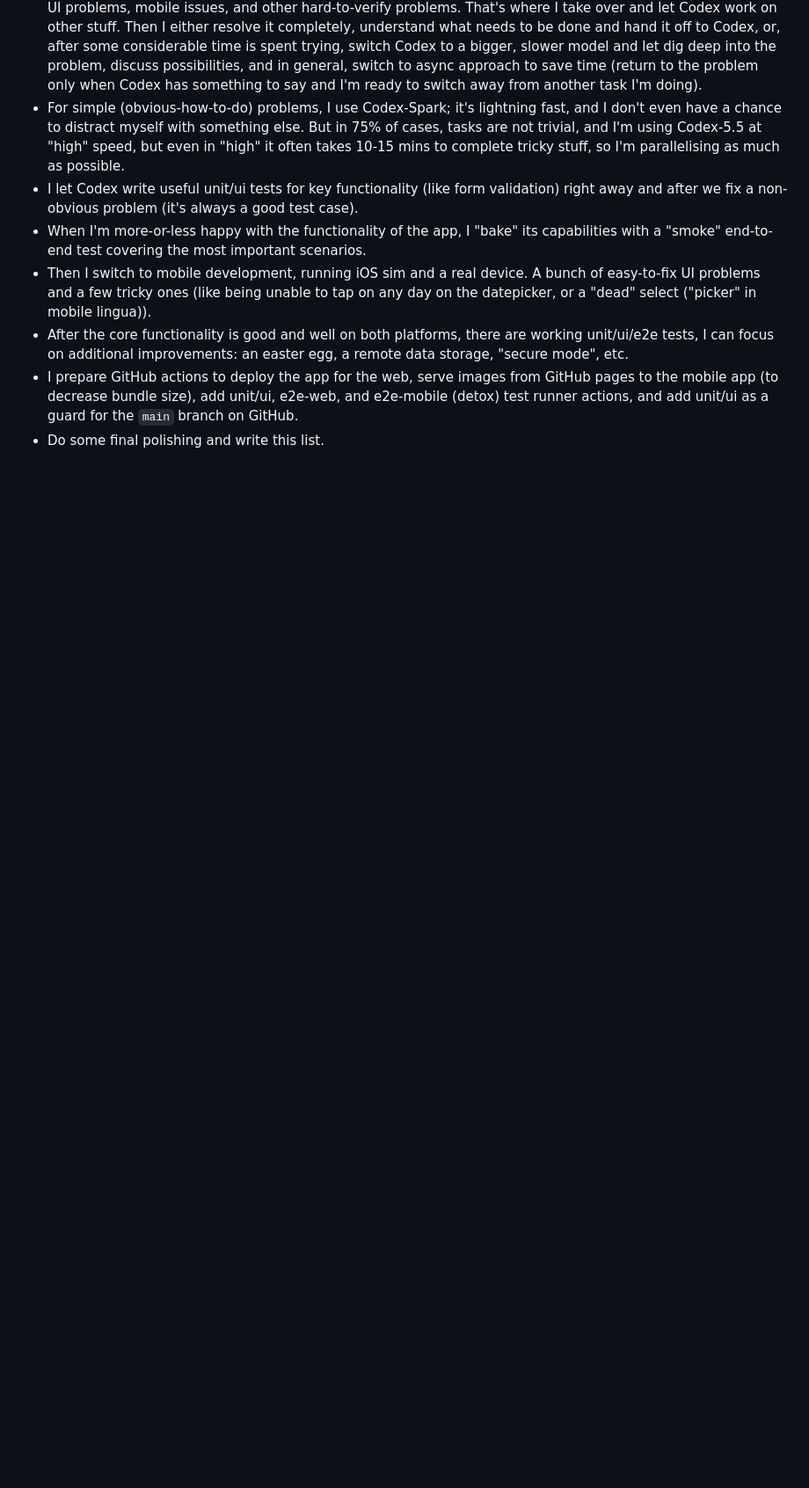
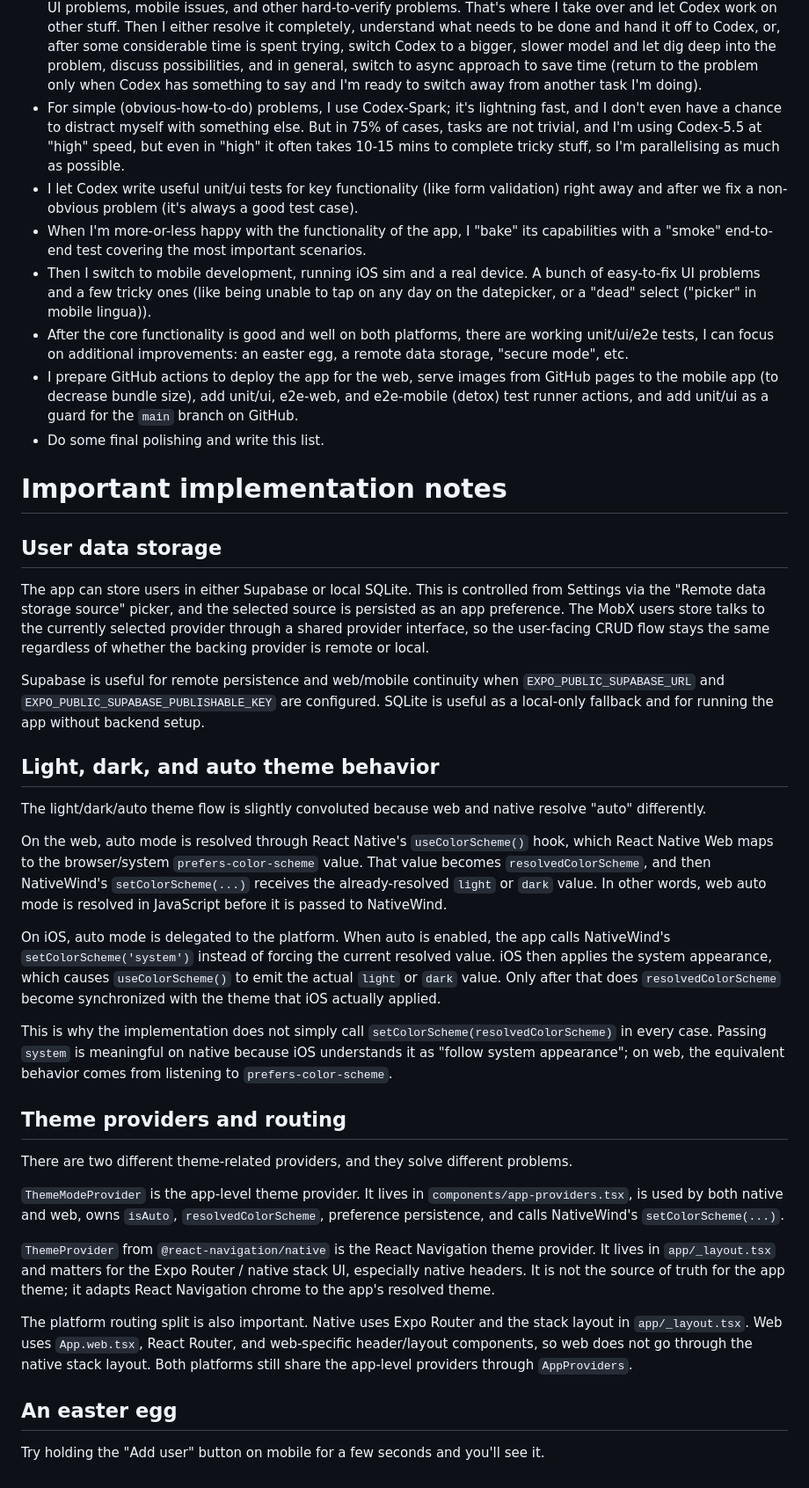
Before and after one commit to vadimrostok/gymflow-challenge, a Markdown page: docs/POST-DEVELOPMENT-REVIEW.md, the part around the change. Shown at 88% size. GitHub-like rendering; blank space fills up the shorter version.

```diff
--- a/docs/POST-DEVELOPMENT-REVIEW.md
+++ b/docs/POST-DEVELOPMENT-REVIEW.md
@@ -16,3 +16,34 @@ My initial workflow:
 - After the core functionality is good and well on both platforms, there are working unit/ui/e2e tests, I can focus on additional improvements: an easter egg, a remote data storage, "secure mode", etc.
 - I prepare GitHub actions to deploy the app for the web, serve images from GitHub pages to the mobile app (to decrease bundle size), add unit/ui, e2e-web, and e2e-mobile (detox) test runner actions, and add unit/ui as a guard for the `main` branch on GitHub.
 - Do some final polishing and write this list.
+
+# Important implementation notes
+
+## User data storage
+
+The app can store users in either Supabase or local SQLite. This is controlled from Settings via the "Remote data storage source" picker, and the selected source is persisted as an app preference. The MobX users store talks to the currently selected provider through a shared provider interface, so the user-facing CRUD flow stays the same regardless of whether the backing provider is remote or local.
+
+Supabase is useful for remote persistence and web/mobile continuity when `EXPO_PUBLIC_SUPABASE_URL` and `EXPO_PUBLIC_SUPABASE_PUBLISHABLE_KEY` are configured. SQLite is useful as a local-only fallback and for running the app without backend setup.
+
+## Light, dark, and auto theme behavior
+
+The light/dark/auto theme flow is slightly convoluted because web and native resolve "auto" differently.
+
+On the web, auto mode is resolved through React Native's `useColorScheme()` hook, which React Native Web maps to the browser/system `prefers-color-scheme` value. That value becomes `resolvedColorScheme`, and then NativeWind's `setColorScheme(...)` receives the already-resolved `light` or `dark` value. In other words, web auto mode is resolved in JavaScript before it is passed to NativeWind.
+
+On iOS, auto mode is delegated to the platform. When auto is enabled, the app calls NativeWind's `setColorScheme('system')` instead of forcing the current resolved value. iOS then applies the system appearance, which causes `useColorScheme()` to emit the actual `light` or `dark` value. Only after that does `resolvedColorScheme` become synchronized with the theme that iOS actually applied.
+
+This is why the implementation does not simply call `setColorScheme(resolvedColorScheme)` in every case. Passing `system` is meaningful on native because iOS understands it as "follow system appearance"; on web, the equivalent behavior comes from listening to `prefers-color-scheme`.
+
+## Theme providers and routing
+
+There are two different theme-related providers, and they solve different problems.
+
+`ThemeModeProvider` is the app-level theme provider. It lives in `components/app-providers.tsx`, is used by both native and web, owns `isAuto`, `resolvedColorScheme`, preference persistence, and calls NativeWind's `setColorScheme(...)`.
+
+`ThemeProvider` from `@react-navigation/native` is the React Navigation theme provider. It lives in `app/_layout.tsx` and matters for the Expo Router / native stack UI, especially native headers. It is not the source of truth for the app theme; it adapts React Navigation chrome to the app's resolved theme.
+
+The platform routing split is also important. Native uses Expo Router and the stack layout in `app/_layout.tsx`. Web uses `App.web.tsx`, React Router, and web-specific header/layout components, so web does not go through the native stack layout. Both platforms still share the app-level providers through `AppProviders`.
+
+## An easter egg
+Try holding the "Add user" button on mobile for a few seconds and you'll see it.
```
